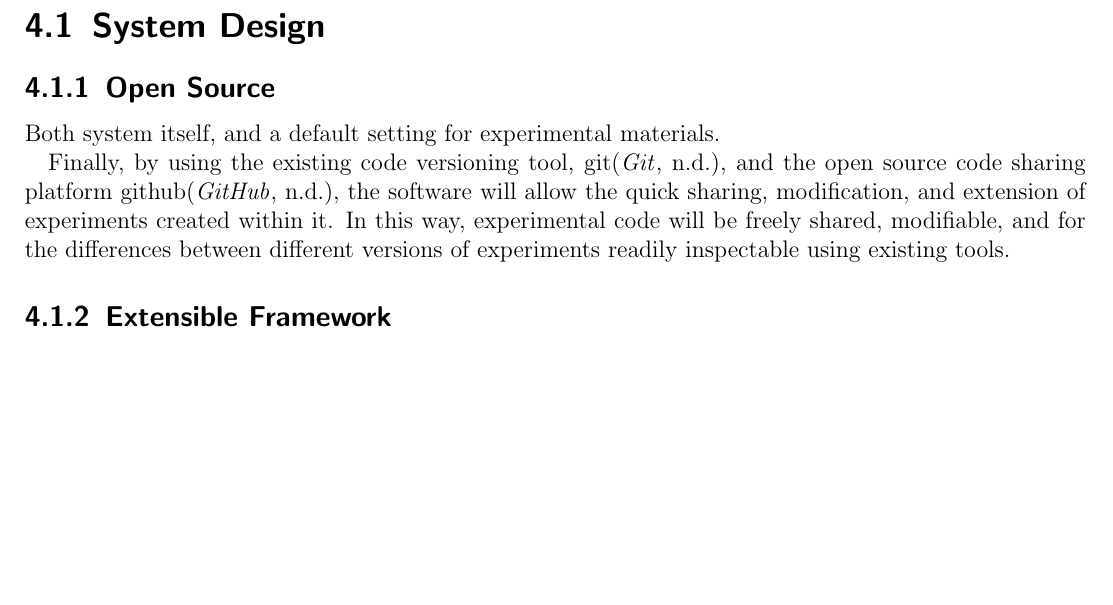
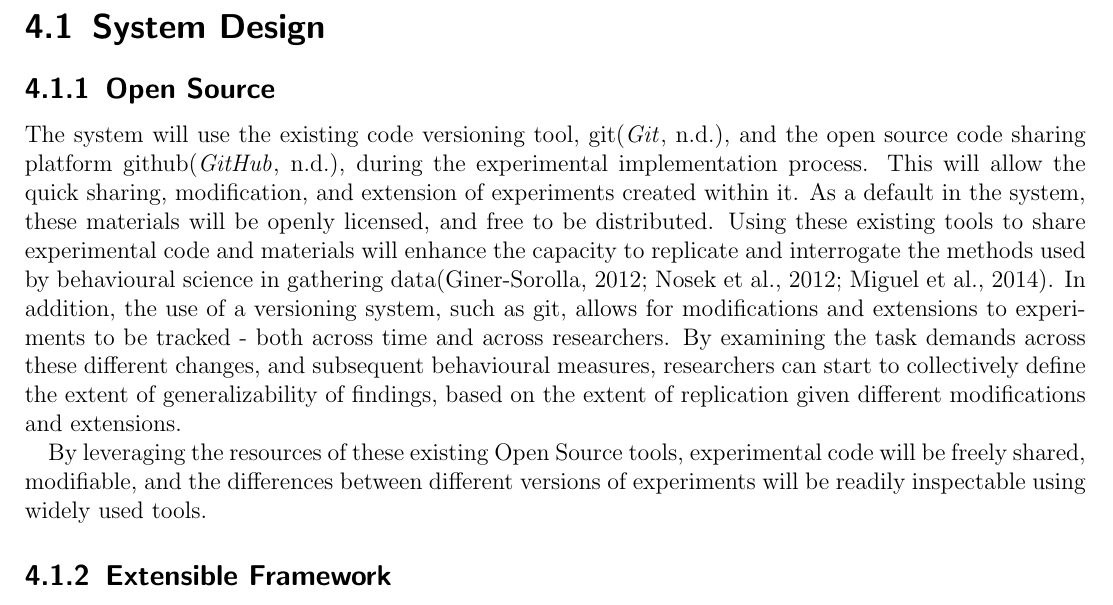
Before and after one commit to rtibbles/psychocoffee-proposal, a LaTeX thesis (proposal.tex): part of page 9 of 16, cut so that both start at the same text, the shorter picture padded with empty space. Compiled offline with pdfLaTeX.

Commit message:
Extension to Open Source design section.

```diff
--- a/proposal.tex
+++ b/proposal.tex
@@ -92,9 +92,10 @@ SCRATCH ETC.
 \chapter{Proposed Research}
 \section{System Design}
 \subsection{Open Source}
-Both system itself, and a default setting for experimental materials.
 
-Finally, by using the existing code versioning tool, git\cite{_git_????}, and the open source code sharing platform github\cite{_github_????}, the software will allow the quick sharing, modification, and extension of experiments created within it. In this way, experimental code will be freely shared, modifiable, and for the differences between different versions of experiments readily inspectable using existing tools.
+The system will use the existing code versioning tool, git\cite{_git_????}, and the open source code sharing platform github\cite{_github_????}, during the experimental implementation process. This will allow the quick sharing, modification, and extension of experiments created within it. As a default in the system, these materials will be openly licensed, and free to be distributed. Using these existing tools to share experimental code and materials will enhance the capacity to replicate and interrogate the methods used by behavioural science in gathering data\cite{giner-sorolla_science_2012,nosek_scientific_2012,miguel_promoting_2014}. In addition, the use of a versioning system, such as git, allows for modifications and extensions to experiments to be tracked - both across time and across researchers. By examining the task demands across these different changes, and subsequent behavioural measures, researchers can start to collectively define the extent of generalizability of findings, based on the extent of replication given different modifications and extensions.
+
+By leveraging the resources of these existing Open Source tools, experimental code will be freely shared, modifiable, and the differences between different versions of experiments will be readily inspectable using widely used tools.
 \subsection{Extensible Framework}
 The platform would use a modular approach to stimuli presentation and response capturing. By defining programmatic base classes of stimulus and response, the software can be incrementally developed by the original developers, and later by the broader community, to suit varied experimental needs.
 \subsection{GUI Based Programming}
```
